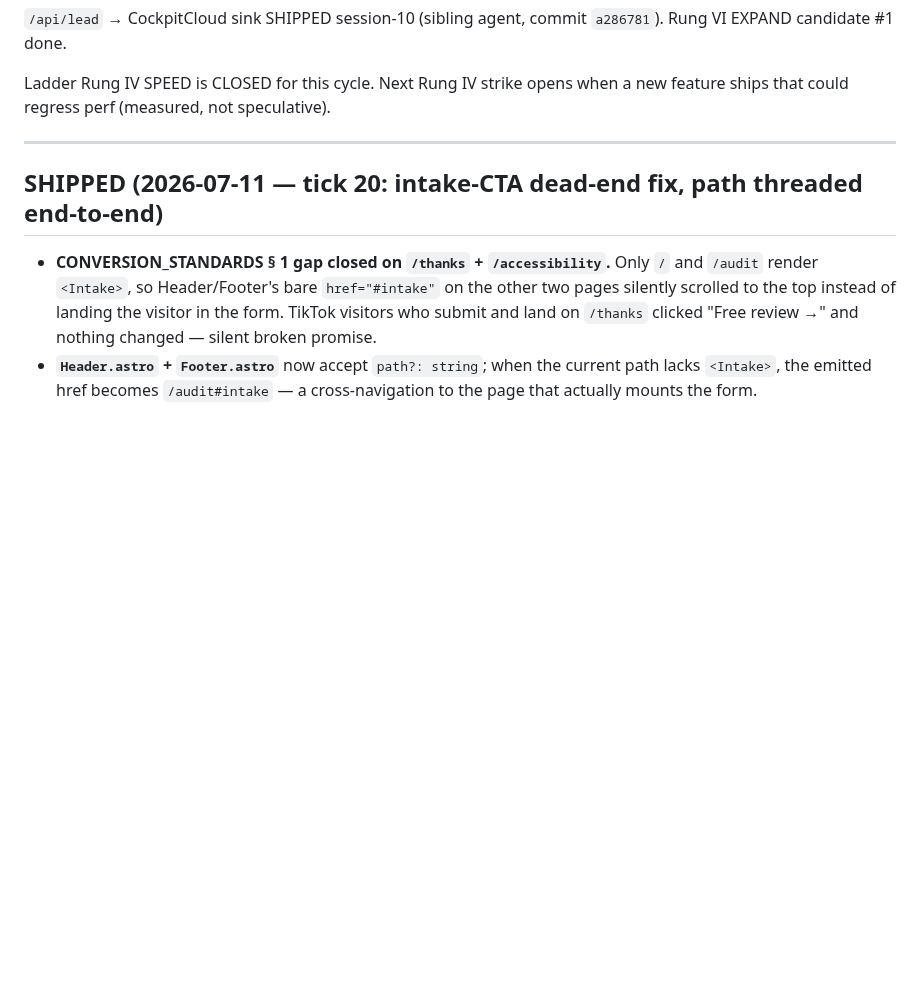
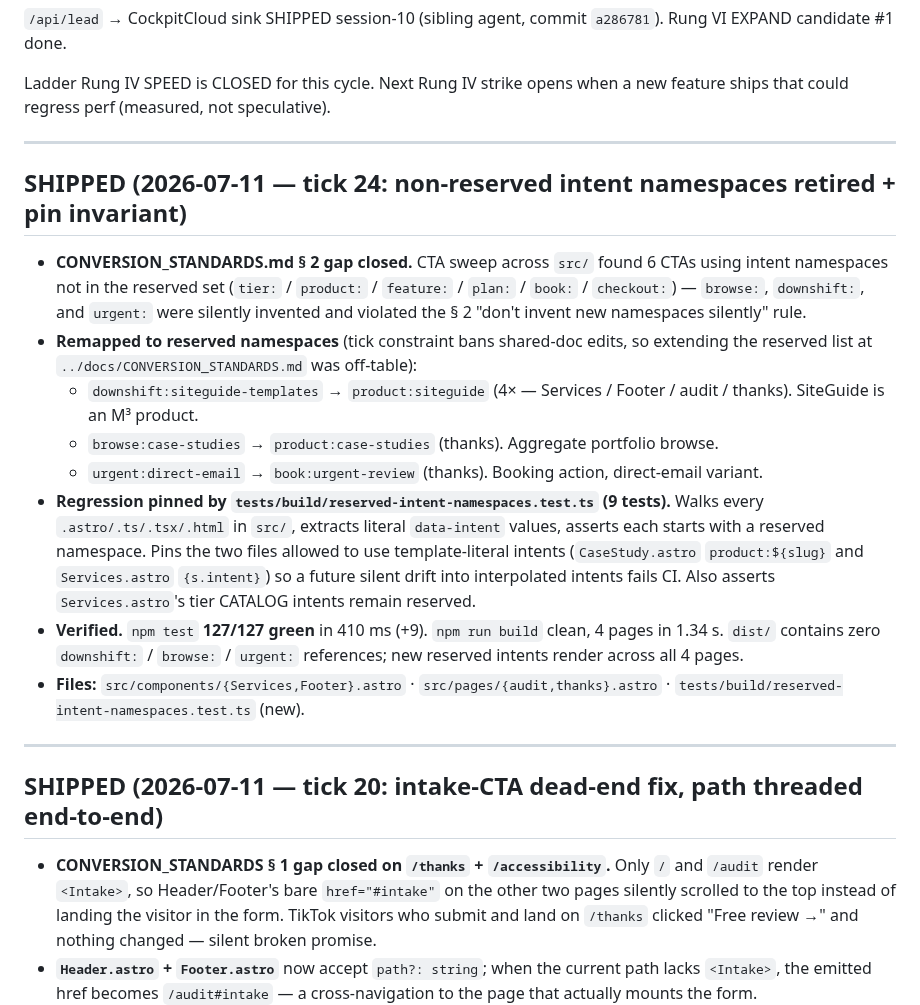
Before and after one commit to murillomartinezmichael/CompanySite, a Markdown page: TODO.md, the part around one of its changes. Drawn GitHub-style; blank space fills up the shorter version.

```diff
--- a/TODO.md
+++ b/TODO.md
@@ -42,6 +42,19 @@ built.** Candidates (ordered by money impact, not interest):
 Ladder Rung IV SPEED is CLOSED for this cycle. Next Rung IV strike
 opens when a new feature ships that could regress perf (measured, not
 speculative).
+
+---
+
+## SHIPPED (2026-07-11 — tick 24: non-reserved intent namespaces retired + pin invariant)
+
+- **CONVERSION_STANDARDS.md § 2 gap closed.** CTA sweep across `src/` found 6 CTAs using intent namespaces not in the reserved set (`tier:` / `product:` / `feature:` / `plan:` / `book:` / `checkout:`) — `browse:`, `downshift:`, and `urgent:` were silently invented and violated the § 2 "don't invent new namespaces silently" rule.
+- **Remapped to reserved namespaces** (tick constraint bans shared-doc edits, so extending the reserved list at `../docs/CONVERSION_STANDARDS.md` was off-table):
+  - `downshift:siteguide-templates` → `product:siteguide` (4× — Services / Footer / audit / thanks). SiteGuide is an M³ product.
+  - `browse:case-studies` → `product:case-studies` (thanks). Aggregate portfolio browse.
+  - `urgent:direct-email` → `book:urgent-review` (thanks). Booking action, direct-email variant.
+- **Regression pinned by `tests/build/reserved-intent-namespaces.test.ts` (9 tests).** Walks every `.astro/.ts/.tsx/.html` in `src/`, extracts literal `data-intent` values, asserts each starts with a reserved namespace. Pins the two files allowed to use template-literal intents (`CaseStudy.astro` `product:${slug}` and `Services.astro` `{s.intent}`) so a future silent drift into interpolated intents fails CI. Also asserts `Services.astro`'s tier CATALOG intents remain reserved.
+- **Verified.** `npm test` **127/127 green** in 410 ms (+9). `npm run build` clean, 4 pages in 1.34 s. `dist/` contains zero `downshift:` / `browse:` / `urgent:` references; new reserved intents render across all 4 pages.
+- **Files:** `src/components/{Services,Footer}.astro` · `src/pages/{audit,thanks}.astro` · `tests/build/reserved-intent-namespaces.test.ts` (new).
 
 ---
 
```
Also changed, not shown: other parts of TODO.md (+8 -0 lines), COCKPIT_QUEUE.md (+50 -0 lines).
